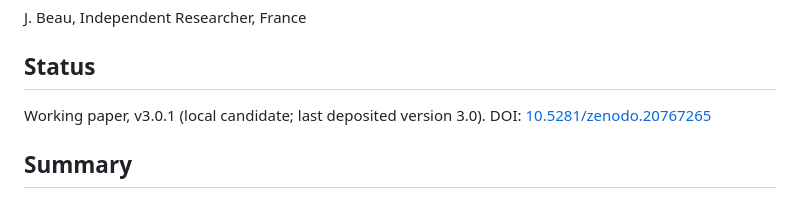
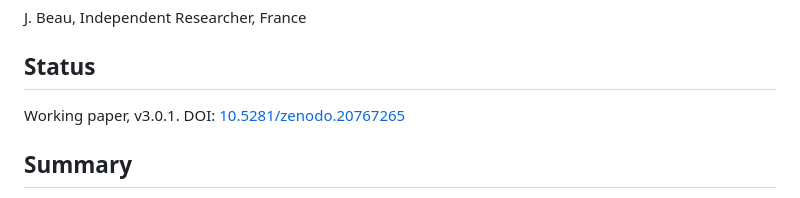
Before and after one commit to Cosmochrony/projected-yukawa-line, a Markdown page: README.md, the part around the change. GitHub-like rendering.

Commit message:
PYL 3.0.1: README status line (release)

```diff
--- a/README.md
+++ b/README.md
@@ -4,7 +4,7 @@ J. Beau, Independent Researcher, France
 
 ## Status
 
-Working paper, v3.0.1 (local candidate; last deposited version 3.0). DOI: [10.5281/zenodo.20767265](https://doi.org/10.5281/zenodo.20767265)
+Working paper, v3.0.1. DOI: [10.5281/zenodo.20767265](https://doi.org/10.5281/zenodo.20767265)
 
 ## Summary
 
```
